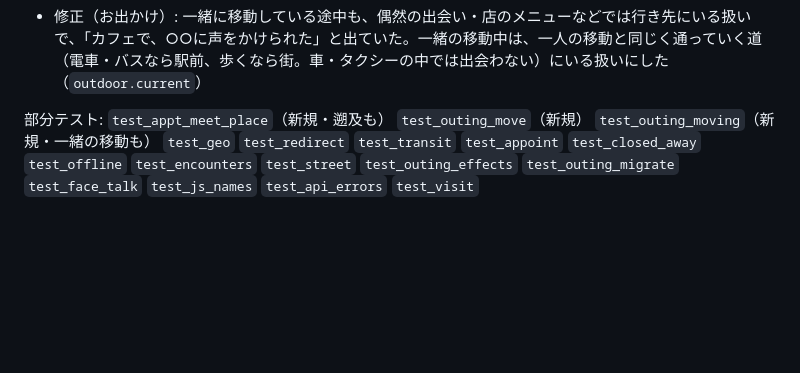
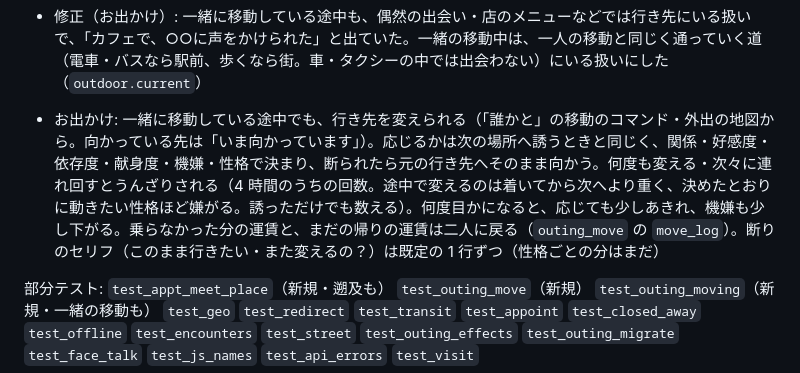
Before and after one commit to function2706/comfy_life, a Markdown page: docs/CHANGES.md, the part around the change. Rendered like a GitHub page; blank space fills up the shorter version.

```diff
--- a/docs/CHANGES.md
+++ b/docs/CHANGES.md
@@ -25,6 +25,7 @@
 
 - 修正（お出かけ）: 一緒に次の場所へ・同居相手と家から出かけるとき、押した瞬間に行き先での反応のセリフと行き先の絵が出ていた（中身は移動中なのに、記録と絵だけ先に着いていた）。出たときは「○○と一緒にカフェへ向かった」と移動の時間・運賃だけを記録し（絵を出すなら移動の様子）、行き先での反応と絵は着いた時刻の記録として出す（`engine._outing_arrived`）。その場所の費用（カフェ 2,000 円など）も、出たときに払っていたのを着いてから払う（途中で解散すれば払わない）。遡及はしない（もう出ていた記録と絵はそのまま。費用は、着いていれば額は合っている）
 - 修正（お出かけ）: 一緒に移動している途中も、偶然の出会い・店のメニューなどでは行き先にいる扱いで、「カフェで、○○に声をかけられた」と出ていた。一緒の移動中は、一人の移動と同じく通っていく道（電車・バスなら駅前、歩くなら街。車・タクシーの中では出会わない）にいる扱いにした（`outdoor.current`）
+- お出かけ: 一緒に移動している途中でも、行き先を変えられる（「誰かと」の移動のコマンド・外出の地図から。向かっている先は「いま向かっています」）。応じるかは次の場所へ誘うときと同じく、関係・好感度・依存度・献身度・機嫌・性格で決まり、断られたら元の行き先へそのまま向かう。何度も変える・次々に連れ回すとうんざりされる（4 時間のうちの回数。途中で変えるのは着いてから次へより重く、決めたとおりに動きたい性格ほど嫌がる。誘っただけでも数える）。何度目かになると、応じても少しあきれ、機嫌も少し下がる。乗らなかった分の運賃と、まだの帰りの運賃は二人に戻る（`outing_move` の `move_log`）。断りのセリフ（このまま行きたい・また変えるの？）は既定の 1 行ずつ（性格ごとの分はまだ）
 
 部分テスト: `test_appt_meet_place`（新規・遡及も） `test_outing_move`（新規） `test_outing_moving`（新規・一緒の移動も） `test_geo` `test_redirect` `test_transit` `test_appoint` `test_closed_away` `test_offline` `test_encounters` `test_street` `test_outing_effects` `test_outing_migrate` `test_face_talk` `test_js_names` `test_api_errors` `test_visit`
 
```
Also changed, not shown: docs/REMAINING.md (+7 -0 lines).
